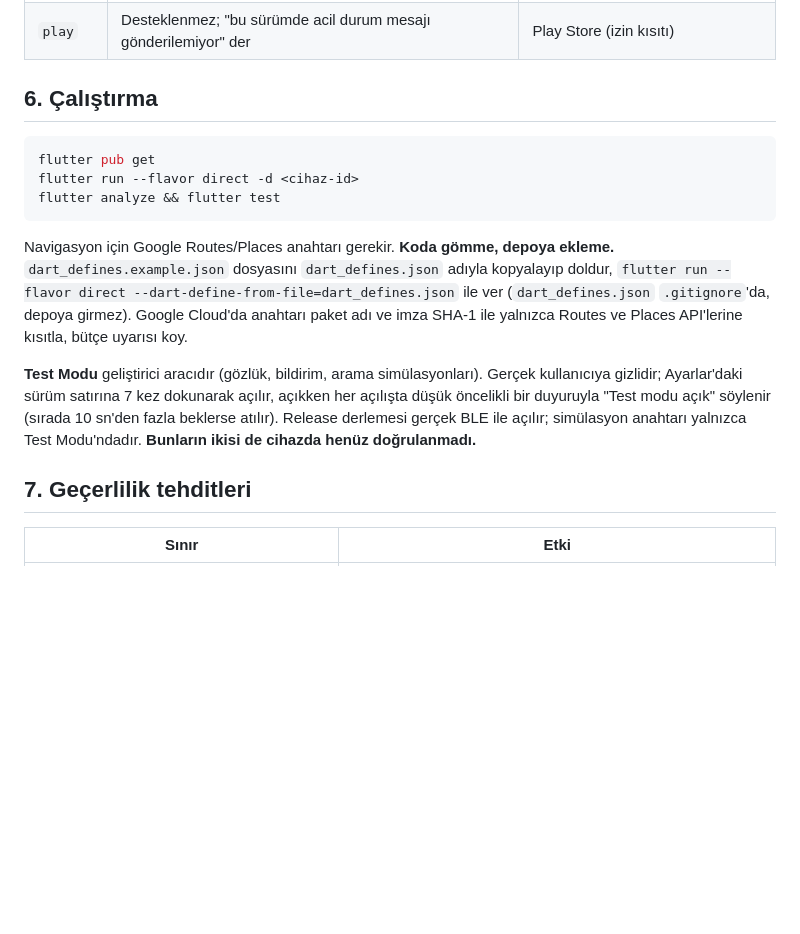
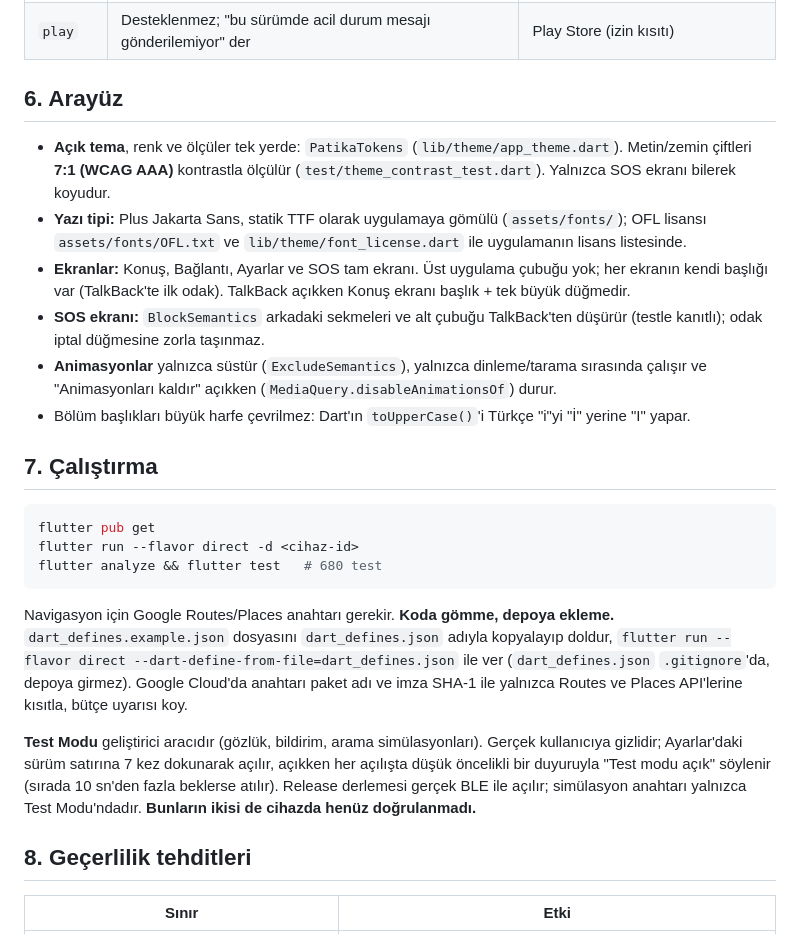
Before and after one commit to emrealmaa/patika-app, a Markdown page: README.md, the part around the change. Drawn GitHub-style; blank space fills up the shorter version.

Commit message:
docs: README - Arayüz bölümü ve test sayısı (680)
Co-Authored-By: Claude Sonnet 5 <noreply@anthropic.com>

````diff
--- a/README.md
+++ b/README.md
@@ -69,12 +69,26 @@ Bu tablo, cihaz testinin vazgeçilmez olduğunun kanıtıdır: dört hatanın d
 | `direct` | Tam çalışır | Doğrudan APK (dernek, test kullanıcısı) |
 | `play` | Desteklenmez; "bu sürümde acil durum mesajı gönderilemiyor" der | Play Store (izin kısıtı) |
 
-## 6. Çalıştırma
+## 6. Arayüz
+
+- **Açık tema**, renk ve ölçüler tek yerde: `PatikaTokens` (`lib/theme/app_theme.dart`). Metin/zemin çiftleri
+  **7:1 (WCAG AAA)** kontrastla ölçülür (`test/theme_contrast_test.dart`). Yalnızca SOS ekranı bilerek koyudur.
+- **Yazı tipi:** Plus Jakarta Sans, statik TTF olarak uygulamaya gömülü (`assets/fonts/`); OFL lisansı
+  `assets/fonts/OFL.txt` ve `lib/theme/font_license.dart` ile uygulamanın lisans listesinde.
+- **Ekranlar:** Konuş, Bağlantı, Ayarlar ve SOS tam ekranı. Üst uygulama çubuğu yok; her ekranın kendi başlığı
+  var (TalkBack'te ilk odak). TalkBack açıkken Konuş ekranı başlık + tek büyük düğmedir.
+- **SOS ekranı:** `BlockSemantics` arkadaki sekmeleri ve alt çubuğu TalkBack'ten düşürür (testle kanıtlı); odak
+  iptal düğmesine zorla taşınmaz.
+- **Animasyonlar** yalnızca süstür (`ExcludeSemantics`), yalnızca dinleme/tarama sırasında çalışır ve
+  "Animasyonları kaldır" açıkken (`MediaQuery.disableAnimationsOf`) durur.
+- Bölüm başlıkları büyük harfe çevrilmez: Dart'ın `toUpperCase()`'i Türkçe "i"yi "İ" yerine "I" yapar.
+
+## 7. Çalıştırma
 
 ```bash
 flutter pub get
 flutter run --flavor direct -d <cihaz-id>
-flutter analyze && flutter test
+flutter analyze && flutter test   # 680 test
 ```
 
 Navigasyon için Google Routes/Places anahtarı gerekir. **Koda gömme, depoya ekleme.** `dart_defines.example.json`
@@ -87,7 +101,7 @@ Ayarlar'daki sürüm satırına 7 kez dokunarak açılır, açıkken her açıl
 düşük öncelikli bir duyuruyla "Test modu açık" söylenir (sırada 10 sn'den fazla beklerse atılır). Release derlemesi
 gerçek BLE ile açılır; simülasyon anahtarı yalnızca Test Modu'ndadır. **Bunların ikisi de cihazda henüz doğrulanmadı.**
 
-## 7. Geçerlilik tehditleri
+## 8. Geçerlilik tehditleri
 
 | Sınır | Etki |
 |---|---|
````
